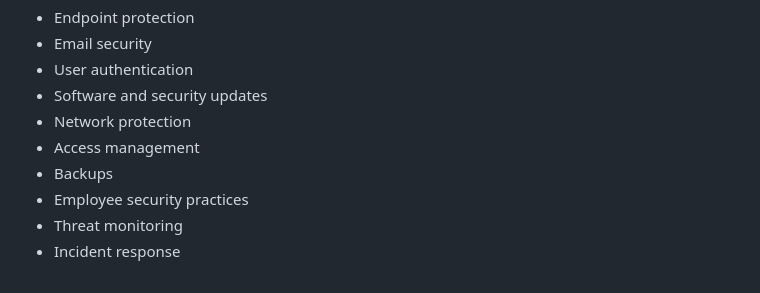
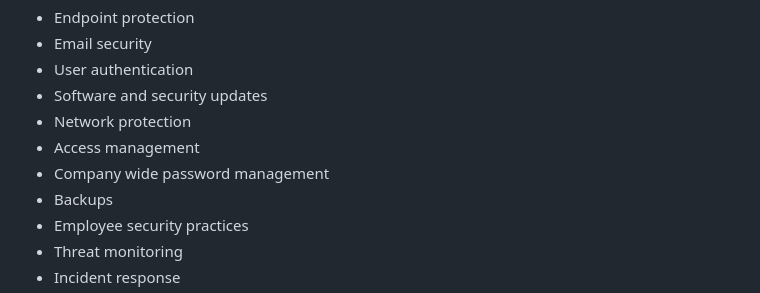
Before and after one commit to dlshelton/its-it-llc-website, a Markdown page: blog/_posts/how-to-choose-a-managed-it-provider-in-southwest-florida-7-questions-to-ask-before-you-sign.md, the part around the change. Drawn GitHub-style.

Commit message:
Update Blog Posts “how-to-choose-a-managed-it-provider-in-southwest-florida-7-questions-to-ask-before-you-sign”

```diff
--- a/blog/_posts/how-to-choose-a-managed-it-provider-in-southwest-florida-7-questions-to-ask-before-you-sign.md
+++ b/blog/_posts/how-to-choose-a-managed-it-provider-in-southwest-florida-7-questions-to-ask-before-you-sign.md
@@ -164,6 +164,7 @@ Ask your potential managed IT provider how they approach areas such as:
 * Software and security updates
 * Network protection
 * Access management
+* Company wide password management
 * Backups
 * Employee security practices
 * Threat monitoring
```
